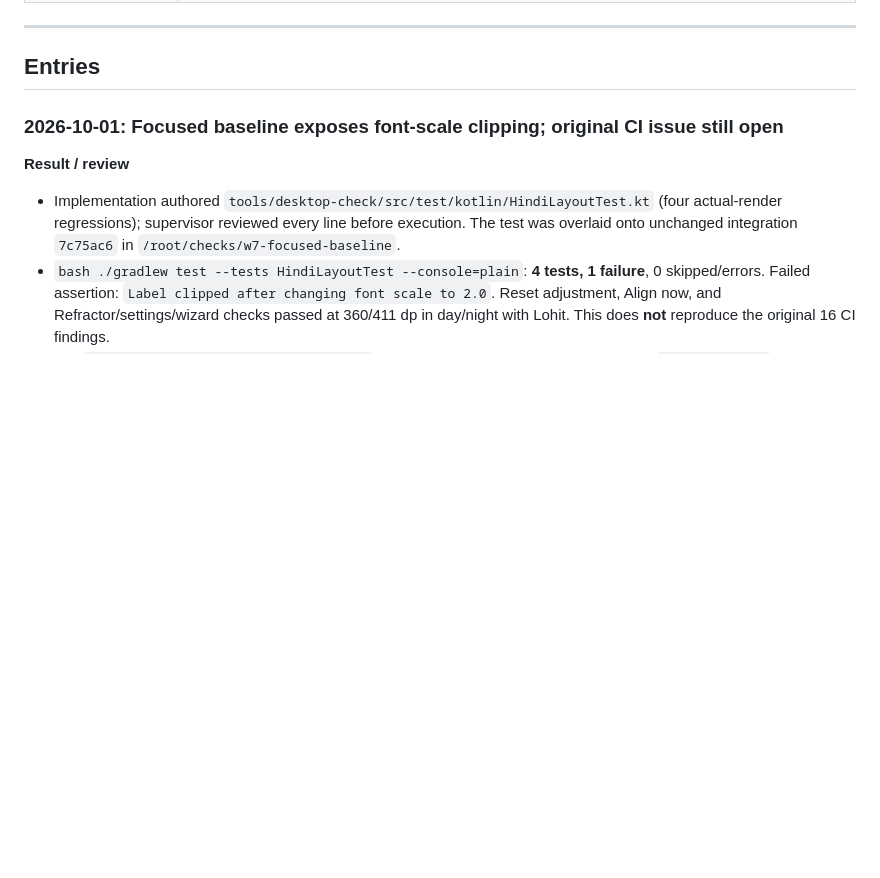
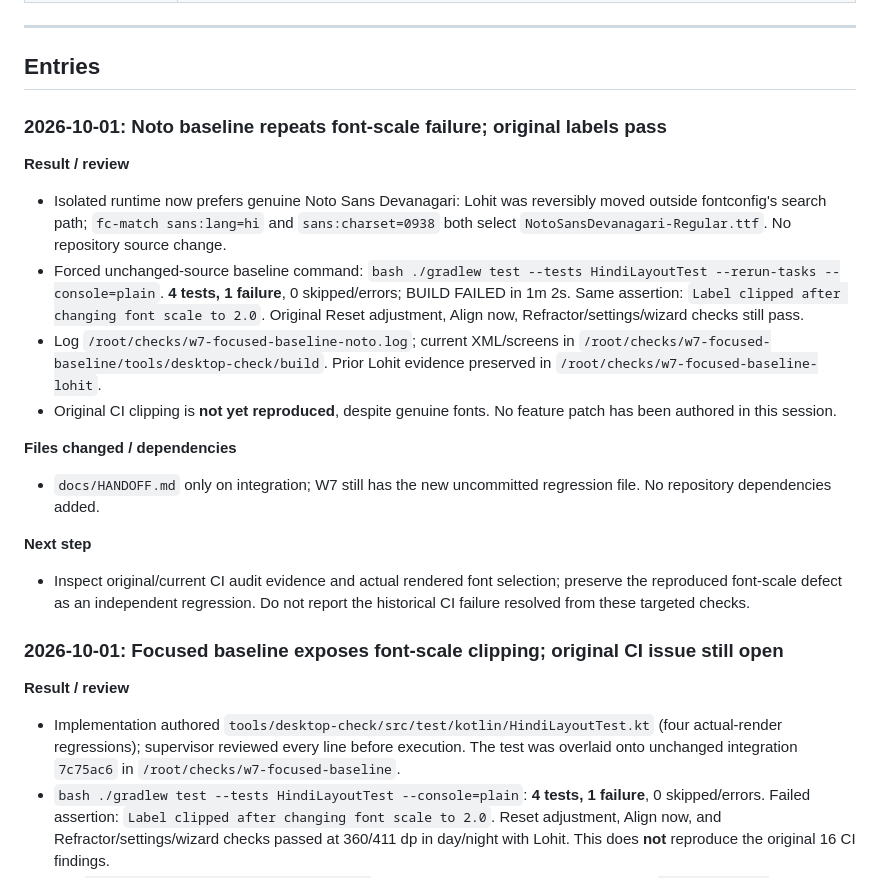
Before and after one commit to Zenithquonta/astrofixxer-android, a Markdown page: docs/HANDOFF.md, the part around one of its changes. GitHub-like rendering; blank space fills up the shorter version.

Commit message:
docs: record Noto baseline regression result
Signed-off-by: Kush Modi <Kushmodi13@gmail.com>

```diff
--- a/docs/HANDOFF.md
+++ b/docs/HANDOFF.md
@@ -159,6 +159,20 @@ Real phone sensors, Camera2 capture and exposure, solving real sky photos, the D
 ---
 
 ## Entries
+
+### 2026-10-01: Noto baseline repeats font-scale failure; original labels pass
+
+**Result / review**
+- Isolated runtime now prefers genuine Noto Sans Devanagari: Lohit was reversibly moved outside fontconfig's search path; `fc-match sans:lang=hi` and `sans:charset=0938` both select `NotoSansDevanagari-Regular.ttf`. No repository source change.
+- Forced unchanged-source baseline command: `bash ./gradlew test --tests HindiLayoutTest --rerun-tasks --console=plain`. **4 tests, 1 failure**, 0 skipped/errors; BUILD FAILED in 1m 2s. Same assertion: `Label clipped after changing font scale to 2.0`. Original Reset adjustment, Align now, Refractor/settings/wizard checks still pass.
+- Log `/root/checks/w7-focused-baseline-noto.log`; current XML/screens in `/root/checks/w7-focused-baseline/tools/desktop-check/build`. Prior Lohit evidence preserved in `/root/checks/w7-focused-baseline-lohit`.
+- Original CI clipping is **not yet reproduced**, despite genuine fonts. No feature patch has been authored in this session.
+
+**Files changed / dependencies**
+- `docs/HANDOFF.md` only on integration; W7 still has the new uncommitted regression file. No repository dependencies added.
+
+**Next step**
+- Inspect original/current CI audit evidence and actual rendered font selection; preserve the reproduced font-scale defect as an independent regression. Do not report the historical CI failure resolved from these targeted checks.
 
 ### 2026-10-01: Focused baseline exposes font-scale clipping; original CI issue still open
 
```
Also changed, not shown: other parts of docs/HANDOFF.md (+1 -1 lines).
